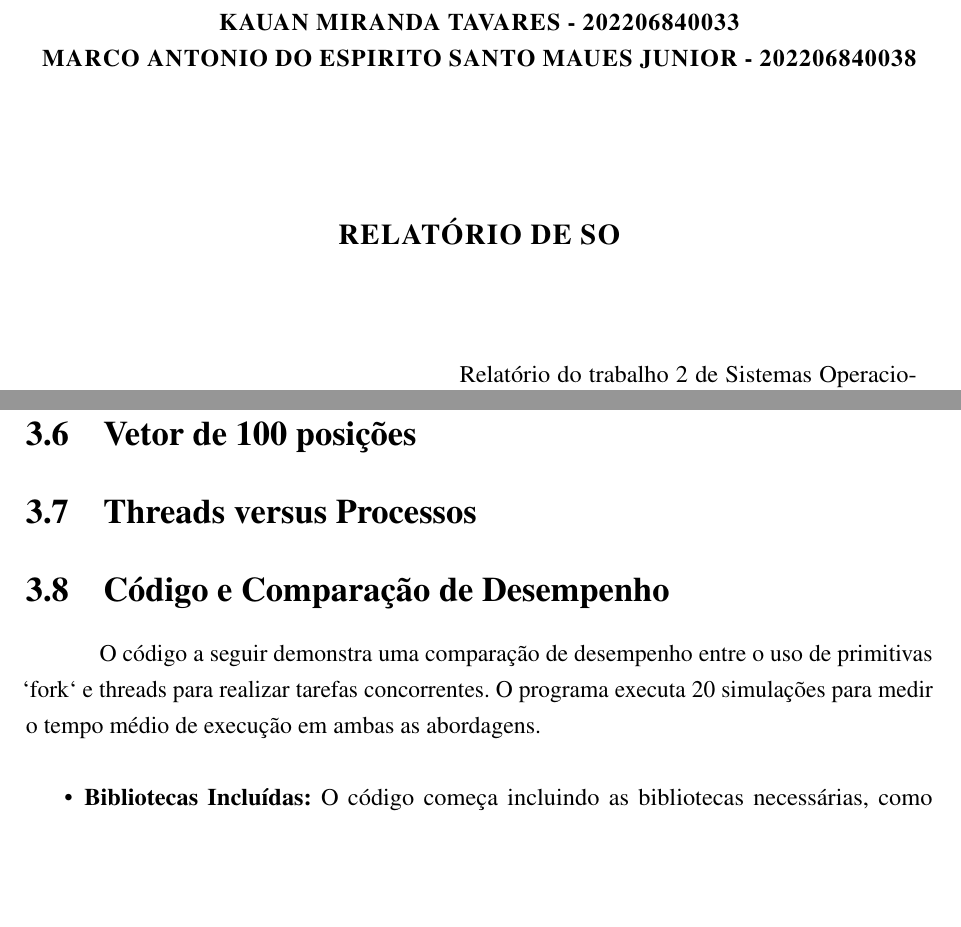
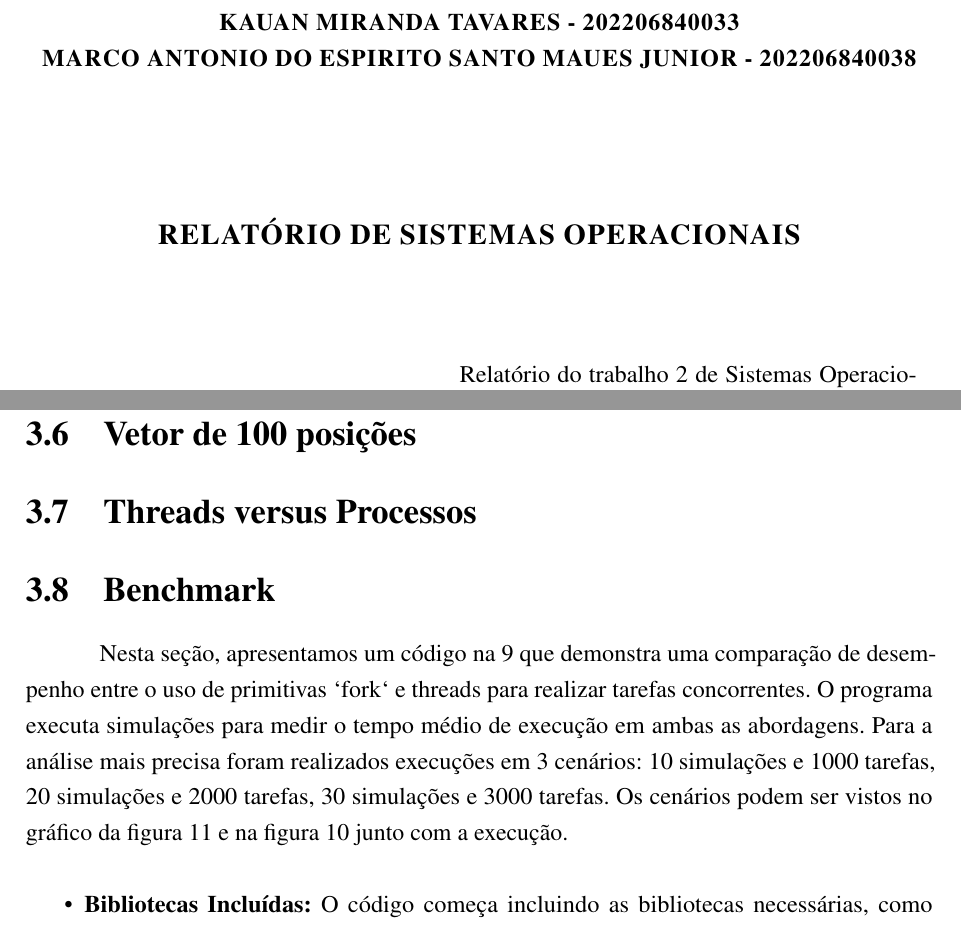
Before and after one commit to jvictorferreira3301/Sistemas_Operacionais, a LaTeX thesis (relatorios/relatorio_2/SO2.tex): two parts of pages 2 and 13 of 16 before the commit and two parts of pages 2 and 13 of 17 after it, joined at a grey line, cut so that both start at the same text, the shorter picture padded with empty space. Compiled offline with pdfLaTeX.

Commit message:
ajustes e correções

```diff
--- a/relatorios/relatorio_2/SO2.tex
+++ b/relatorios/relatorio_2/SO2.tex
@@ -82,7 +82,7 @@
 \instituto{INSTITUTO DE TECNOLOGIA}
 \faculdade{FACULDADE DE COMPUTAÇÃO E TELECOMUNICAÇÕES}
 %\curso{CURSO DE BACHARELADO EM SISTEMAS DE INFORMAÇÃO}
-\titulo{RELATÓRIO DE SO}
+\titulo{RELATÓRIO DE SISTEMAS OPERACIONAIS}
 \autor{
 %\begin{tabular}{l l}
     DAVID PINHEIRO DE SOUSA - 202207040045 \\
@@ -422,6 +422,12 @@
 
 \section{Threads versus Processos}
 
-\section{Código e Comparação de Desempenho}
+\section{Benchmark}
 
-O código a seguir demonstra uma comparação de desempenho entre o uso de primitivas `fork` e threads para realizar tarefas concorrentes. O programa executa 20 simulações para medir o tempo médio de execução em ambas as abordagens.
+Nesta seção, apresentamos um código na \ref{fig:processos8} que demonstra uma comparação
+de desempenho entre o uso de primitivas `fork` e threads para realizar tarefas
+concorrentes. O programa executa simulações para medir o tempo médio de
+execução em ambas as abordagens. Para a análise mais precisa foram realizados
+execuções em 3 cenários: 10 simulações e 1000 tarefas, 20 simulações e 2000 tarefas,
+30 simulações e 3000 tarefas. Os cenários podem ser vistos no gráfico da figura \ref{fig:graf}
+e na figura \ref{fig:run8} junto com a execução.
@@ -428,3 +453,5 @@
+    \label{fig:graf}
+\end{figure}
 
 
 \begin{itemize}
```
Also changed, not shown: relatorios/relatorio_2/SO2.tex (25 more changed lines).
